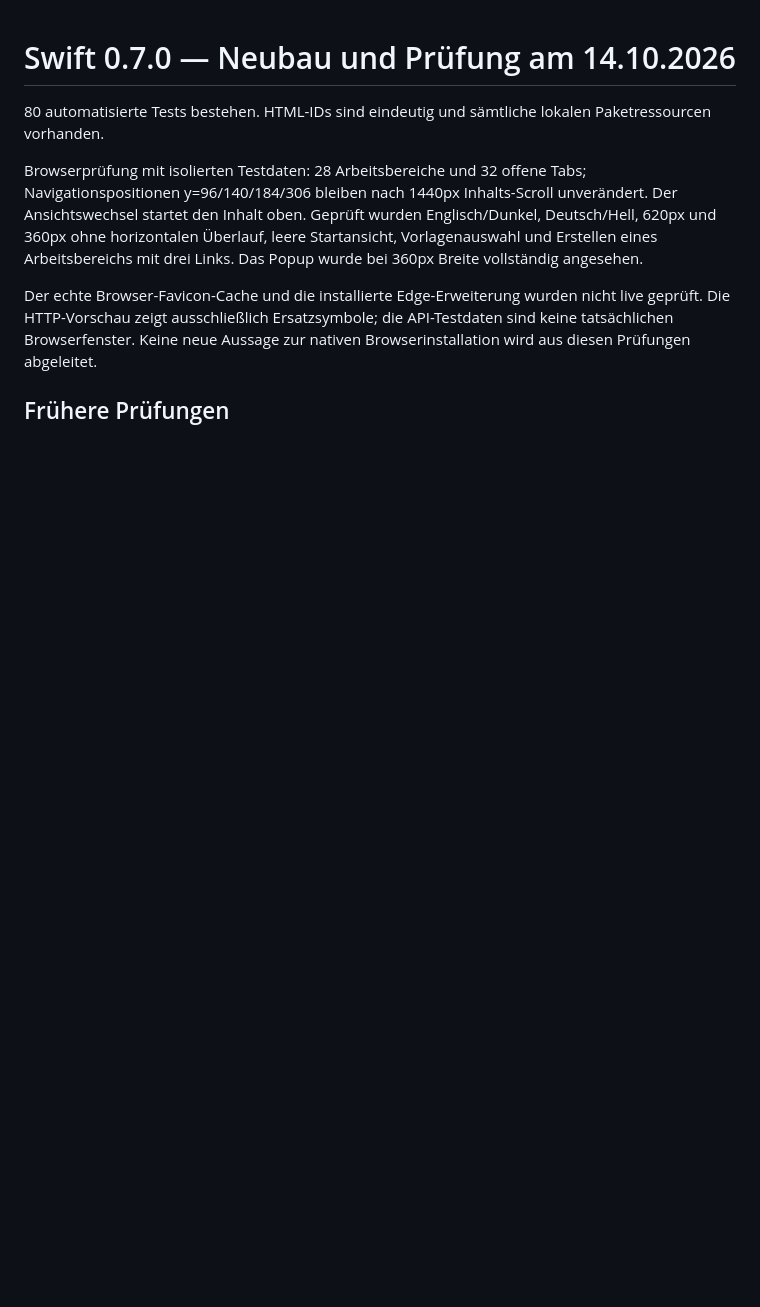
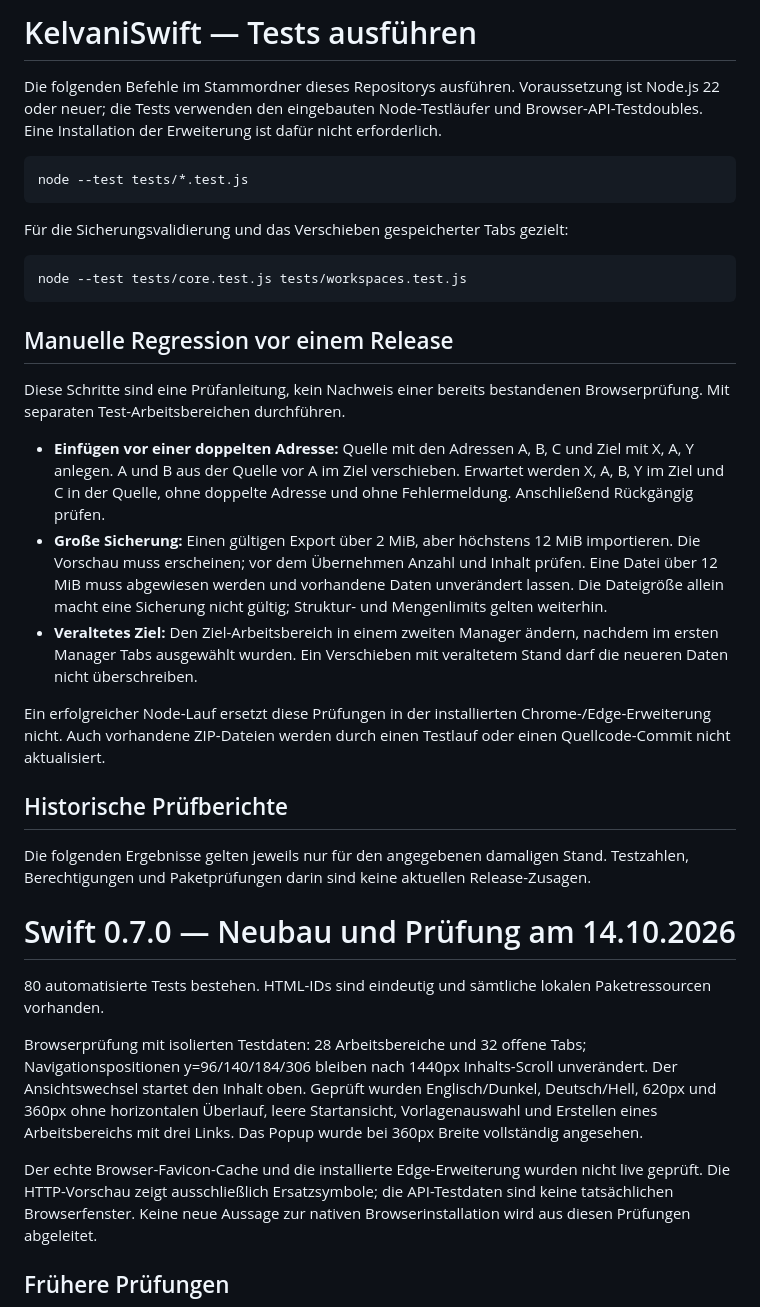
Before and after one commit to schlagskill/kelvani-swift, a Markdown page: TESTING.md, the part around the change. Rendered like a GitHub page; blank space fills up the shorter version.

Commit message:
Document reproducible Swift checks and recent release regressions

````diff
--- a/TESTING.md
+++ b/TESTING.md
@@ -1,3 +1,31 @@
+# KelvaniSwift — Tests ausführen
+
+Die folgenden Befehle im Stammordner dieses Repositorys ausführen. Voraussetzung ist Node.js 22 oder neuer; die Tests verwenden den eingebauten Node-Testläufer und Browser-API-Testdoubles. Eine Installation der Erweiterung ist dafür nicht erforderlich.
+
+```sh
+node --test tests/*.test.js
+```
+
+Für die Sicherungsvalidierung und das Verschieben gespeicherter Tabs gezielt:
+
+```sh
+node --test tests/core.test.js tests/workspaces.test.js
+```
+
+## Manuelle Regression vor einem Release
+
+Diese Schritte sind eine Prüfanleitung, kein Nachweis einer bereits bestandenen Browserprüfung. Mit separaten Test-Arbeitsbereichen durchführen.
+
+- **Einfügen vor einer doppelten Adresse:** Quelle mit den Adressen A, B, C und Ziel mit X, A, Y anlegen. A und B aus der Quelle vor A im Ziel verschieben. Erwartet werden X, A, B, Y im Ziel und C in der Quelle, ohne doppelte Adresse und ohne Fehlermeldung. Anschließend Rückgängig prüfen.
+- **Große Sicherung:** Einen gültigen Export über 2 MiB, aber höchstens 12 MiB importieren. Die Vorschau muss erscheinen; vor dem Übernehmen Anzahl und Inhalt prüfen. Eine Datei über 12 MiB muss abgewiesen werden und vorhandene Daten unverändert lassen. Die Dateigröße allein macht eine Sicherung nicht gültig; Struktur- und Mengenlimits gelten weiterhin.
+- **Veraltetes Ziel:** Den Ziel-Arbeitsbereich in einem zweiten Manager ändern, nachdem im ersten Manager Tabs ausgewählt wurden. Ein Verschieben mit veraltetem Stand darf die neueren Daten nicht überschreiben.
+
+Ein erfolgreicher Node-Lauf ersetzt diese Prüfungen in der installierten Chrome-/Edge-Erweiterung nicht. Auch vorhandene ZIP-Dateien werden durch einen Testlauf oder einen Quellcode-Commit nicht aktualisiert.
+
+## Historische Prüfberichte
+
+Die folgenden Ergebnisse gelten jeweils nur für den angegebenen damaligen Stand. Testzahlen, Berechtigungen und Paketprüfungen darin sind keine aktuellen Release-Zusagen.
+
 # Swift 0.7.0 — Neubau und Prüfung am 14.10.2026
 
 80 automatisierte Tests bestehen. HTML-IDs sind eindeutig und sämtliche lokalen Paketressourcen vorhanden.
````
